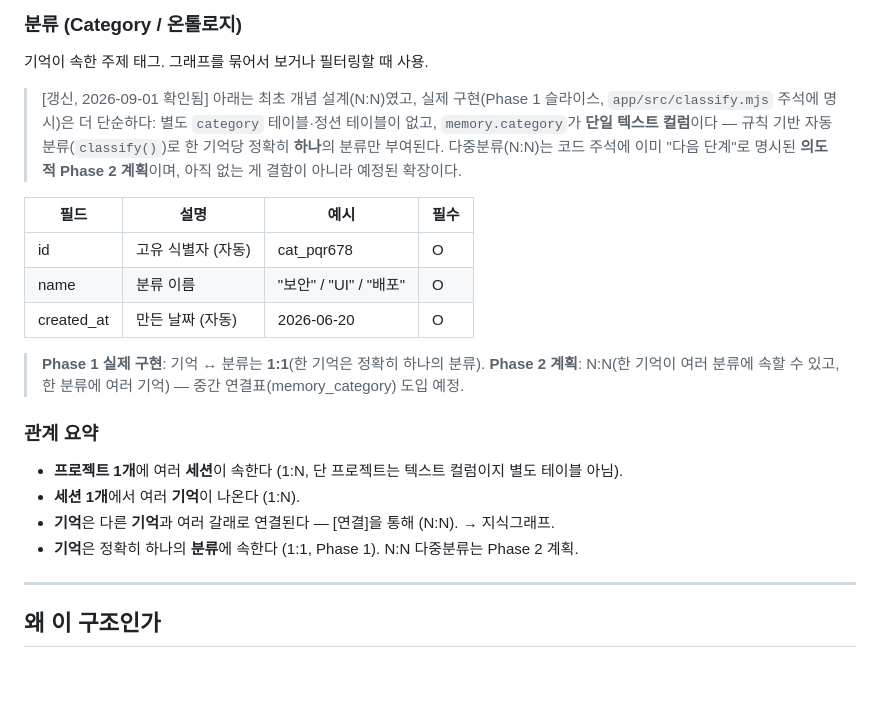
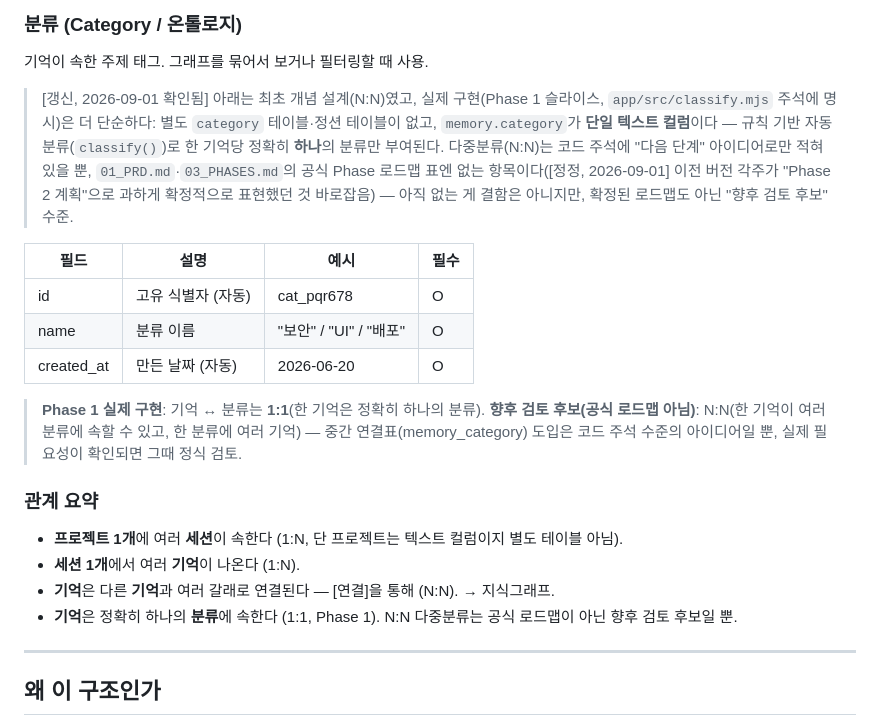
Before and after one commit to sodam-ai/SoDam_O-Brain, a Markdown page: .PRD/02_DATA_MODEL.md, the part around the change. Rendered like a GitHub page; blank space fills up the shorter version.

Commit message:
docs(prd): 02_DATA_MODEL.md 다중분류(N:N) 표현 과장 정정 (자기수정)
M29에서 "다중분류(N:N)는 Phase 2 계획"이라고 적었던 게, 실제로는 classify.mjs 코드
주석 하나에만 있는 아이디어일 뿐 01_PRD.md·03_PHASES.md의 공식 Phase 로드맵 표엔
없는 항목이었음을 재확인. "확정 계획"처럼 과장된 표현을 "코드 주석 수준 아이디어,
공식 로드맵 아님"으로 3곳 정정.

배경: 사용자의 "다음 Phase 작업 준비" 요청에 응해 PRD Phase 2/3 갭 분석을 진행한 결과,
PRD 자신(03_PHASES.md)이 이미 "남은 신규 코딩 항목 없음"을 코드 실측으로 확정해둔
상태임을 재확인 — 새 기능 개발 대신 이 자기수정 1건만 반영. 근거: CHECKPOINT.md M36.

Co-Authored-By: Claude <noreply@anthropic.com>

```diff
--- a/.PRD/02_DATA_MODEL.md
+++ b/.PRD/02_DATA_MODEL.md
@@ -88,7 +88,7 @@ AI와의 한 번의 대화. 언제, 어떤 도구로 했는지.
 ### 분류 (Category / 온톨로지)
 기억이 속한 주제 태그. 그래프를 묶어서 보거나 필터링할 때 사용.
 
-> [갱신, 2026-09-01 확인됨] 아래는 최초 개념 설계(N:N)였고, 실제 구현(Phase 1 슬라이스, `app/src/classify.mjs` 주석에 명시)은 더 단순하다: 별도 `category` 테이블·정션 테이블이 없고, `memory.category`가 **단일 텍스트 컬럼**이다 — 규칙 기반 자동분류(`classify()`)로 한 기억당 정확히 **하나**의 분류만 부여된다. 다중분류(N:N)는 코드 주석에 이미 "다음 단계"로 명시된 **의도적 Phase 2 계획**이며, 아직 없는 게 결함이 아니라 예정된 확장이다.
+> [갱신, 2026-09-01 확인됨] 아래는 최초 개념 설계(N:N)였고, 실제 구현(Phase 1 슬라이스, `app/src/classify.mjs` 주석에 명시)은 더 단순하다: 별도 `category` 테이블·정션 테이블이 없고, `memory.category`가 **단일 텍스트 컬럼**이다 — 규칙 기반 자동분류(`classify()`)로 한 기억당 정확히 **하나**의 분류만 부여된다. 다중분류(N:N)는 코드 주석에 "다음 단계" 아이디어로만 적혀 있을 뿐, `01_PRD.md`·`03_PHASES.md`의 공식 Phase 로드맵 표엔 없는 항목이다([정정, 2026-09-01] 이전 버전 각주가 "Phase 2 계획"으로 과하게 확정적으로 표현했던 것 바로잡음) — 아직 없는 게 결함은 아니지만, 확정된 로드맵도 아닌 "향후 검토 후보" 수준.
 
 | 필드 | 설명 | 예시 | 필수 |
 |------|------|------|------|
@@ -96,13 +96,13 @@ AI와의 한 번의 대화. 언제, 어떤 도구로 했는지.
 | name | 분류 이름 | "보안" / "UI" / "배포" | O |
 | created_at | 만든 날짜 (자동) | 2026-06-20 | O |
 
-> **Phase 1 실제 구현**: 기억 ↔ 분류는 **1:1**(한 기억은 정확히 하나의 분류). **Phase 2 계획**: N:N(한 기억이 여러 분류에 속할 수 있고, 한 분류에 여러 기억) — 중간 연결표(memory_category) 도입 예정.
+> **Phase 1 실제 구현**: 기억 ↔ 분류는 **1:1**(한 기억은 정확히 하나의 분류). **향후 검토 후보(공식 로드맵 아님)**: N:N(한 기억이 여러 분류에 속할 수 있고, 한 분류에 여러 기억) — 중간 연결표(memory_category) 도입은 코드 주석 수준의 아이디어일 뿐, 실제 필요성이 확인되면 그때 정식 검토.
 
 ### 관계 요약
 - **프로젝트 1개**에 여러 **세션**이 속한다 (1:N, 단 프로젝트는 텍스트 컬럼이지 별도 테이블 아님).
 - **세션 1개**에서 여러 **기억**이 나온다 (1:N).
 - **기억**은 다른 **기억**과 여러 갈래로 연결된다 — [연결]을 통해 (N:N). → 지식그래프.
-- **기억**은 정확히 하나의 **분류**에 속한다 (1:1, Phase 1). N:N 다중분류는 Phase 2 계획.
+- **기억**은 정확히 하나의 **분류**에 속한다 (1:1, Phase 1). N:N 다중분류는 공식 로드맵이 아닌 향후 검토 후보일 뿐.
 
 ---
 
```
